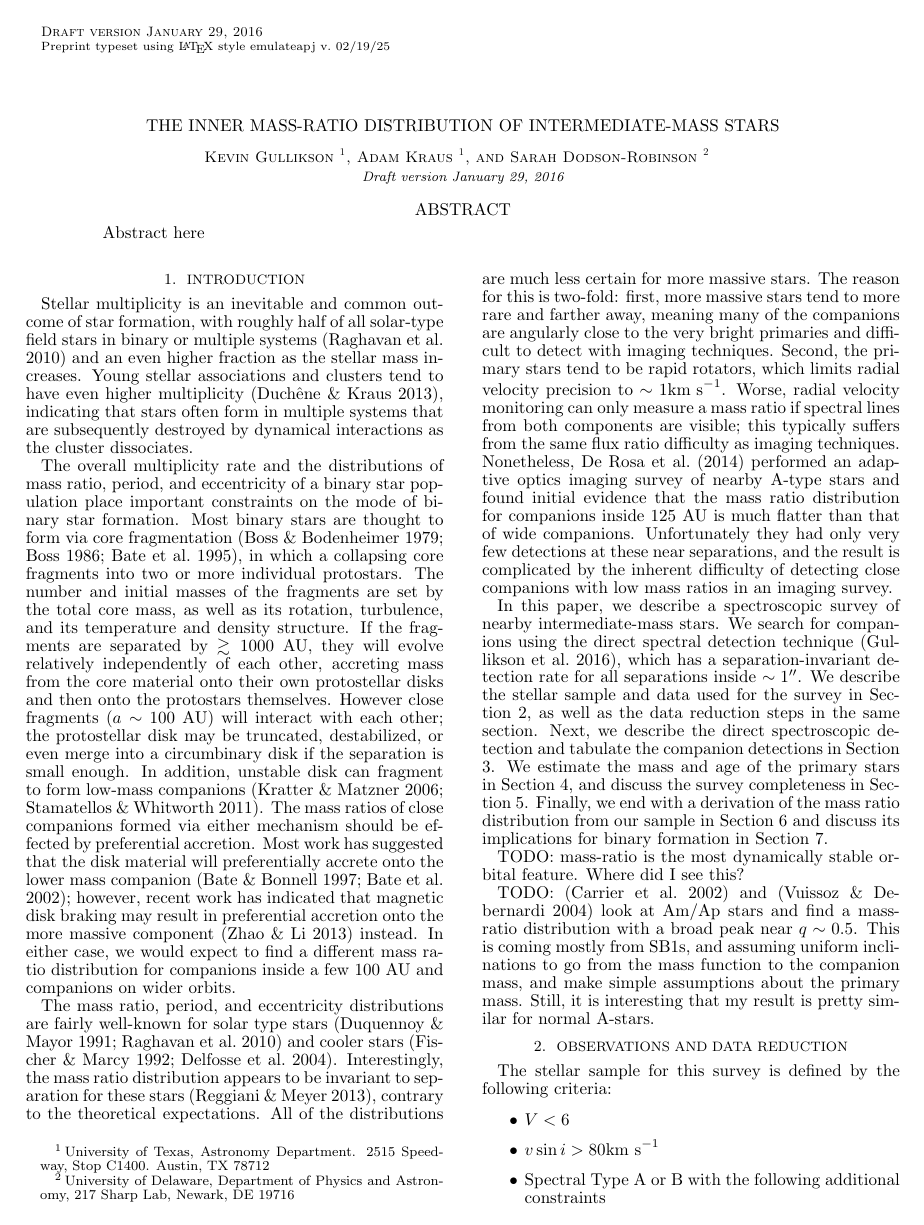
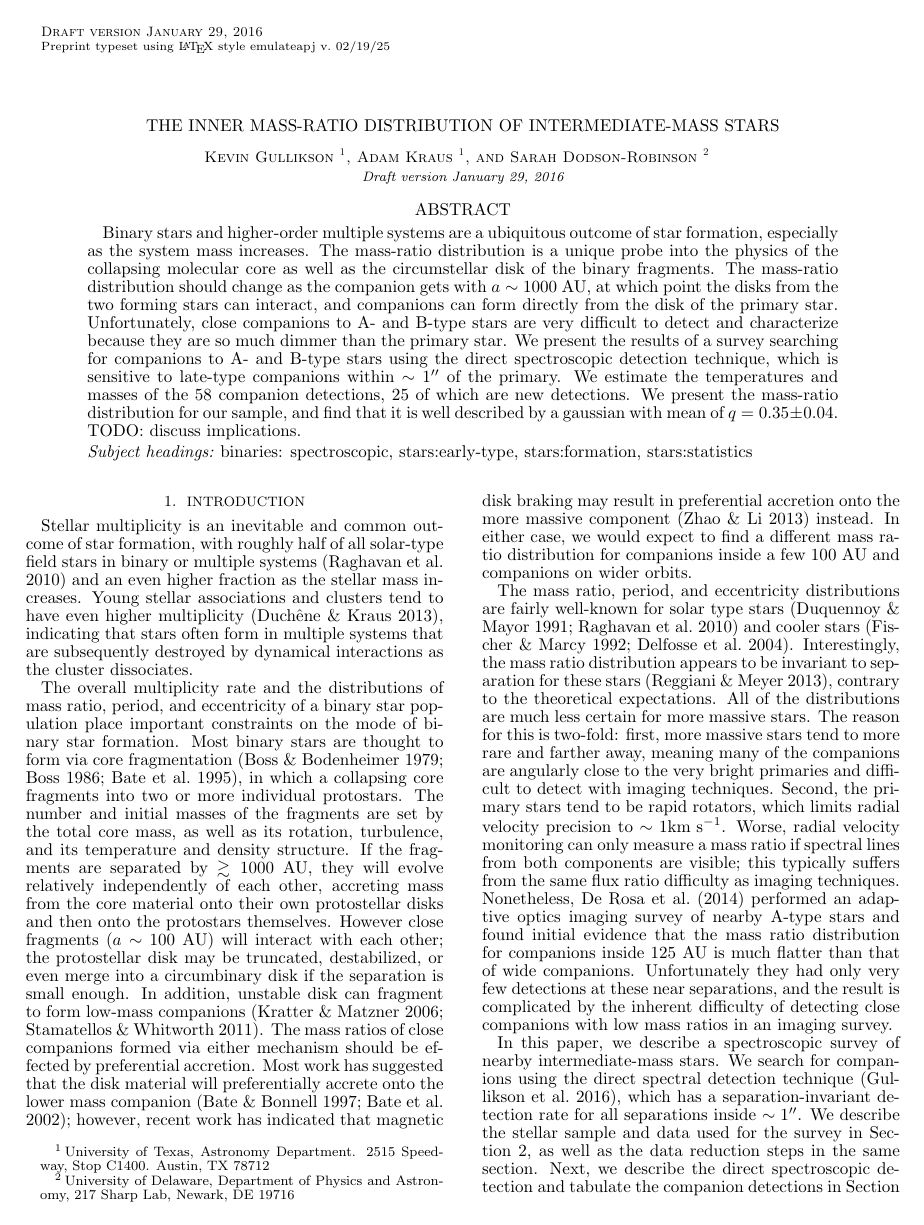
Before and after one commit to kgullikson88/BinaryInference, a LaTeX document (paper/ms.tex): page 1 of 18 before the commit and page 1 of 19 after it. Compiled offline with pdfLaTeX.

Commit message:
Added abstract.

```diff
--- a/paper/ms.tex
+++ b/paper/ms.tex
@@ -23,8 +23,9 @@
 
 
 \begin{abstract}
-Abstract here
+Binary stars and higher-order multiple systems are a ubiquitous outcome of star formation, especially as the system mass increases. The mass-ratio distribution is a unique probe into the physics of the collapsing molecular core as well as the circumstellar disk of the binary fragments. The mass-ratio distribution should change as the companion gets with $a \sim 1000$ AU, at which point the disks from the two forming stars can interact, and companions can form directly from the disk of the primary star. Unfortunately, close companions to A- and B-type stars are very difficult to detect and characterize because they are so much dimmer than the primary star. We present the results of a survey searching for companions to A- and B-type stars using the direct spectroscopic detection technique, which is sensitive to late-type companions within $\sim 1''$ of the primary. We estimate the temperatures and masses of the 58 companion detections, 25 of which are new detections. We present the mass-ratio distribution for our sample, and find that it is well described by a gaussian with mean of $q = 0.35 \pm 0.04$. TODO: discuss implications.
 \end{abstract}
+\keywords{binaries: spectroscopic, stars:early-type, stars:formation, stars:statistics}
 
 \maketitle
 
```
Also changed, not shown: paper/ms.tex (5 more changed lines).
